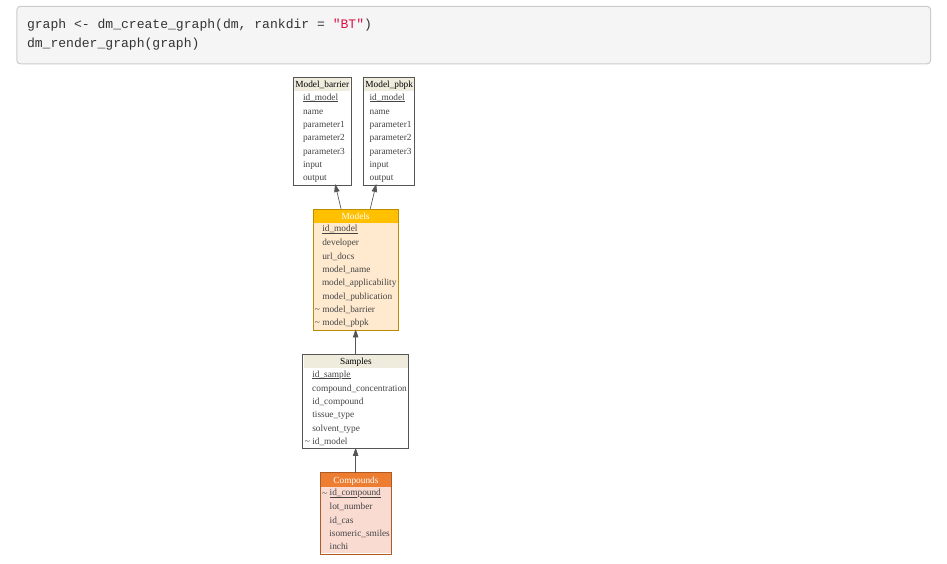
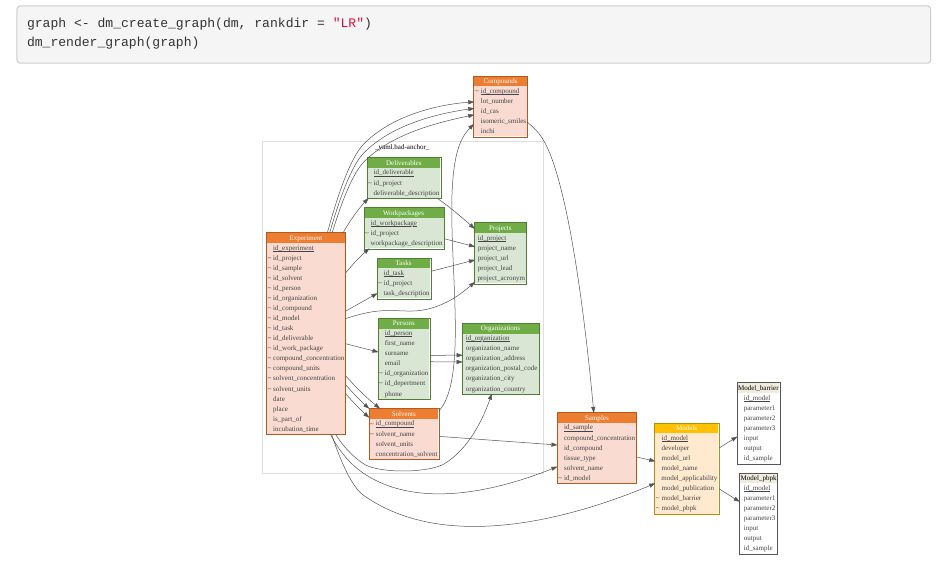
Before and after one commit to VHP4Safety/datamodel, an R Markdown document (data-model-concept.Rmd): the page in a window 1100 px wide, from 390 px down before the commit and from 880 px down after it, so that both start at the same text. The pictures show the output file data-model-concept.html that the author committed with the source, opened offline.

Commit message:
update tables

````diff
--- a/conceptual-datamodel.yml
+++ b/conceptual-datamodel.yml
@@ -1,12 +1,13 @@
 # Tables and columns
 
 - table: Samples
+  display: accent2
   columns:
     id_sample: {key: yes}
     compound_concentration:
     id_compound:
     tissue_type:
-    solvent_type:
+    solvent_name:
     id_model: {ref: Models}
 
 - table: Compounds
@@ -23,18 +24,18 @@
   columns:
     id_model: {key: yes}
     developer:
-    url_docs:
+    model_url:
     model_name:
     model_applicability:
     model_publication:
     model_barrier: {ref: Model_barrier}
     model_pbpk: {ref: Model_pbpk}
 
+
 - table: Model_barrier
   dispplay: accent3
   columns:
     id_model: {key: yes}
-    name:
     parameter1:
     parameter2:
     parameter3:
@@ -46,10 +47,11 @@
   dispplay: accent3
   columns:
     id_model: {key: yes}
-    name:
     parameter1:
     parameter2:
     parameter3:
     input:
     output:
     id_sample:
+
+- table: Solvents
@@ -55,0 +61,6 @@
+    id_compound: {key: yes, ref: Compounds}
+    solvent_name: {ref: Samples}
+    solvent_units:
+    concentration_solvent:
+
+- table: Experiment
@@ -55,0 +70,21 @@
+    id_experiment: {key: yes}
+    id_project: {ref: Projects}
+    id_sample: {ref: Samples}
+    id_solvent: {ref: Solvents}
+    id_person: {ref: Persons}
+    id_organization: {ref: Organizations}
+    id_compound: {ref: Compounds}
+    id_model: {ref: Models}
+    id_task: {ref: Tasks}
+    id_deliverable: {ref: Deliverables}
+    id_work_package: {ref: Workpackages}
+    compound_concentration: {ref: Compounds}
+    compound_units: {ref: Compounds}
+    solvent_concentration: {ref: Solvents}
+    solvent_units: {ref: Solvents}
+    date:
+    place:
+    is_part_of:
+    incubation_time:
+
+- table: Persons
@@ -55,0 +94,9 @@
+    id_person: {key: yes}
+    first_name:
+    surname:
+    email:
+    id_organization: {ref: Organizations}
+    id_depertment: {ref: Organizations}
+    phone:
+
+- table: Organizations
@@ -55,0 +106,8 @@
+    id_organization: {key: yes}
+    organization_name:
+    organization_address:
+    organization_postal_code:
+    organization_city:
+    organization_country:
+
+- table: Projects
@@ -55,0 +117,7 @@
+    id_project: {key: yes}
+    project_name:
+    project_url:
+    project_lead:
+    project_acronym:
+
+- table: Deliverables
@@ -55,0 +127,5 @@
+    id_deliverable: {key: yes}
+    id_project: {ref: Projects}
+    deliverable_description:
+
+- table: Tasks
@@ -55,0 +135,5 @@
+    id_task: {key: yes}
+    id_project: {ref: Projects}
+    task_description:
+
+- table: Workpackages
@@ -55,0 +143,3 @@
+    id_workpackage: {key: yes}
+    id_project: {ref: Projects}
+    workpackage_description:
--- a/data-model-concept.Rmd
+++ b/data-model-concept.Rmd
@@ -19,6 +19,6 @@ file_path <- here::here("conceptual-datamodel.yml")
 dm <- dm_read_yaml(file_path)
 dm
 
-graph <- dm_create_graph(dm, rankdir = "BT")
+graph <- dm_create_graph(dm, rankdir = "LR")
 dm_render_graph(graph)
 ```
````
Also changed, not shown: data-model-concept.html, conceptual-datamodel.yml (24 more changed lines), data-model-concept.Rmd (2 more changed lines).
